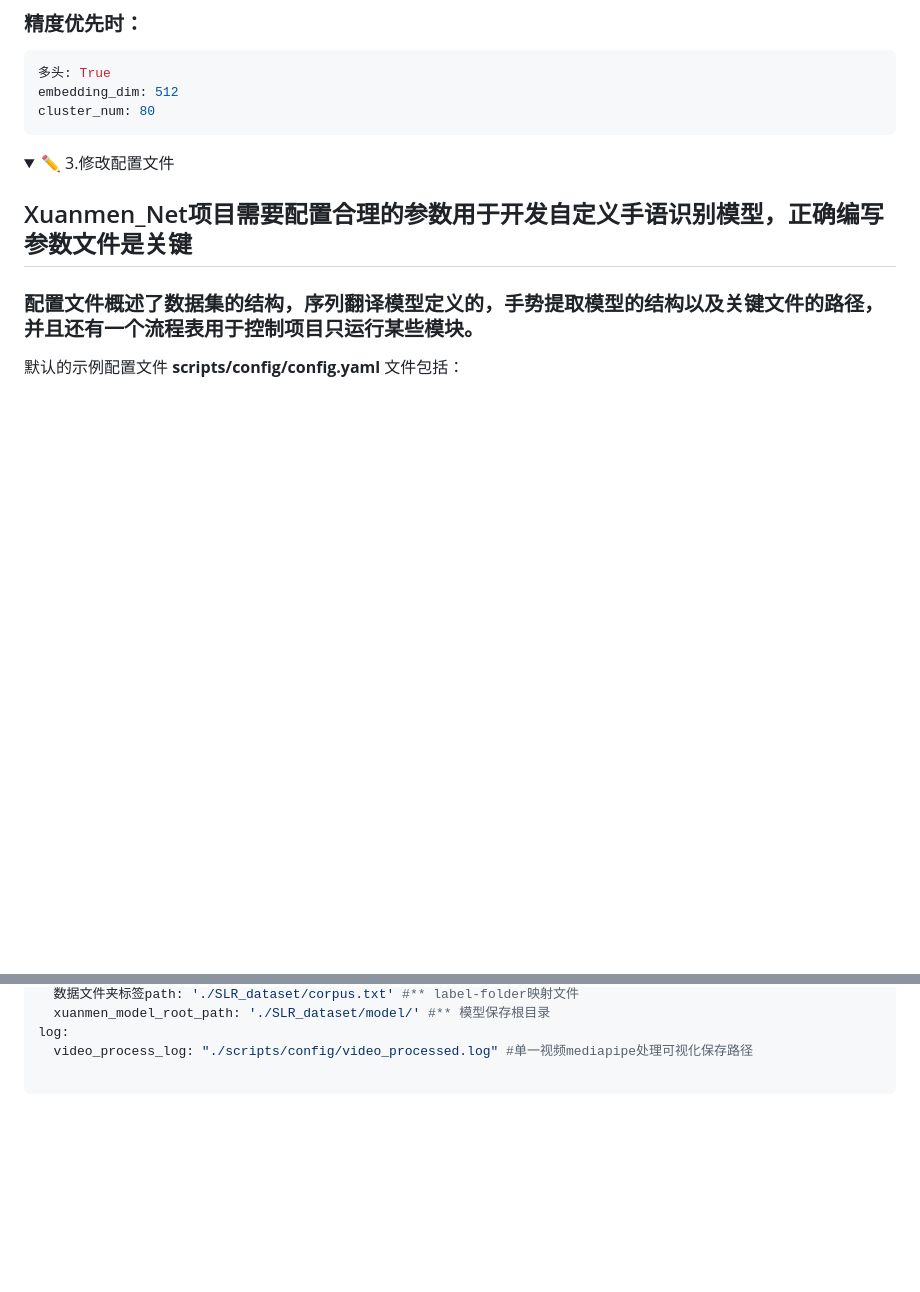
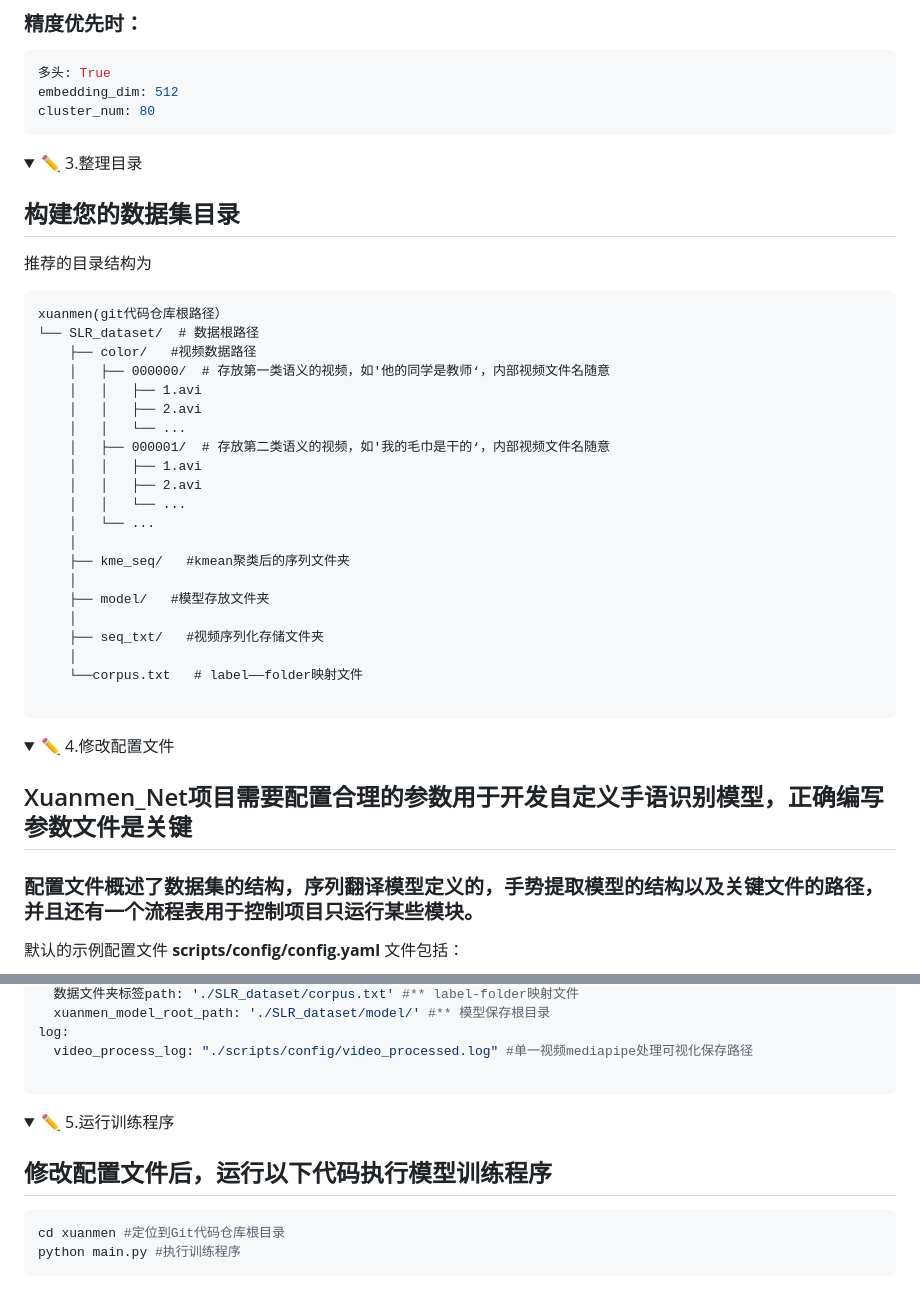
Before and after one commit to galijiangzhi/xuanmen, a Markdown page: README.md, 2 parts joined by grey strips. Drawn GitHub-style; blank space fills up the shorter version.

````diff
--- a/README.md
+++ b/README.md
@@ -163,7 +163,38 @@ cluster_num: 80
 ```
 </details>
 <details open>
-<summary>✏️ 3.修改配置文件</summary>
+<summary>✏️ 3.整理目录</summary>
+
+## 构建您的数据集目录
+
+推荐的目录结构为
+
+```
+xuanmen(git代码仓库根路径）
+└── SLR_dataset/  # 数据根路径
+    ├── color/   #视频数据路径
+    │   ├── 000000/  # 存放第一类语义的视频，如'他的同学是教师‘，内部视频文件名随意
+    │   │   ├── 1.avi
+    │   │   ├── 2.avi
+    │   │   └── ...
+    │   ├── 000001/  # 存放第二类语义的视频，如'我的毛巾是干的‘，内部视频文件名随意
+    │   │   ├── 1.avi
+    │   │   ├── 2.avi
+    │   │   └── ...
+    │   └── ...
+    │
+    ├── kme_seq/   #kmean聚类后的序列文件夹
+    │
+    ├── model/   #模型存放文件夹
+    │
+    ├── seq_txt/   #视频序列化存储文件夹
+    │
+    └──corpus.txt   # label——folder映射文件
+
+```
+</details>
+<details open>
+<summary>✏️ 4.修改配置文件</summary>
 
 ## Xuanmen_Net项目需要配置合理的参数用于开发自定义手语识别模型，正确编写参数文件是关键
 
@@ -233,7 +264,16 @@ log:
   video_process_log: "./scripts/config/video_processed.log" #单一视频mediapipe处理可视化保存路径
 
 ```
+</details>
+<details open>
+<summary>✏️ 5.运行训练程序</summary>
 
+## 修改配置文件后，运行以下代码执行模型训练程序
+
+```python
+cd xuanmen #定位到Git代码仓库根目录
+python main.py #执行训练程序
+```
 </details>
 </details>
 
````
